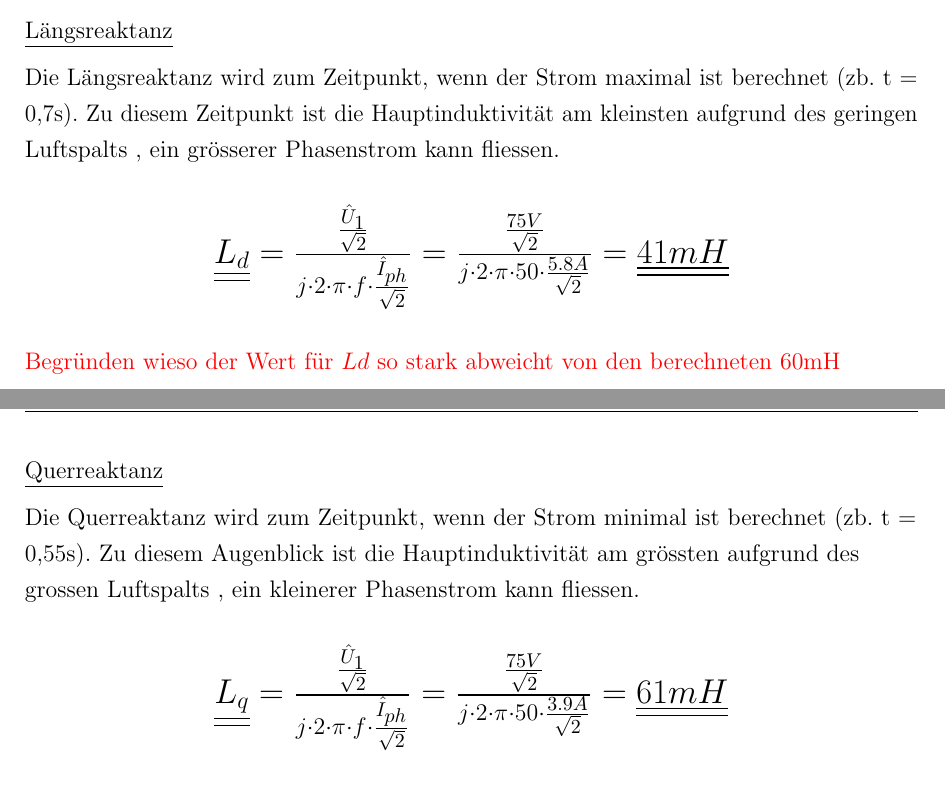
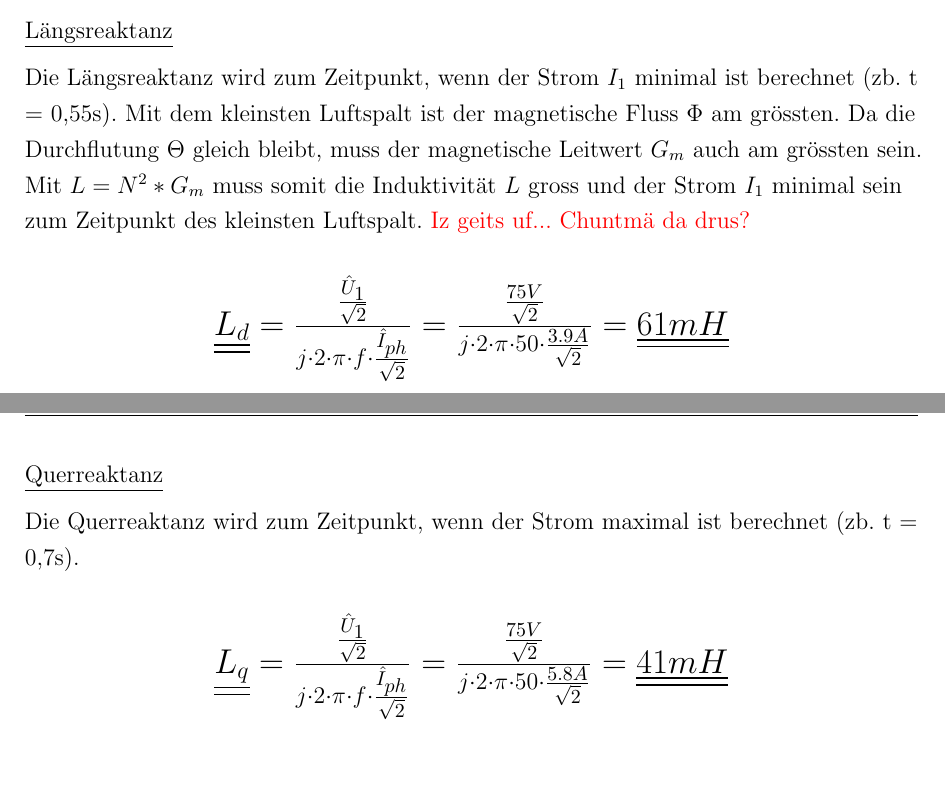
Before and after one commit to Theodonis/EAT_Testat_Laborbericht_SM, a LaTeX document (main.tex, which reads Versuch.tex): two parts of pages 14 and 15 of 18, joined at a grey line, cut so that both start at the same text. Compiled offline with pdfLaTeX.

Commit message:
Edit Xd&Xq. see text and laboratory manual

```diff
--- a/Versuch.tex
+++ b/Versuch.tex
@@ -287,15 +287,15 @@ Zur Bestimmung der Längsreaktanz $X_d$, resp. Querreaktanz $X_q$ wird der Verla
 
 \underline{Längsreaktanz}\\
 \vspace{0.2cm}
-Die Längsreaktanz wird zum Zeitpunkt, wenn der Strom maximal ist  berechnet (zb. t = 0,7s). Zu diesem Zeitpunkt ist die Hauptinduktivität am kleinsten aufgrund des geringen Luftspalts  , ein grösserer Phasenstrom kann fliessen.
+Die Längsreaktanz wird zum Zeitpunkt, wenn der Strom $I_1$ minimal ist  berechnet (zb. t = 0,55s). Mit dem kleinsten  Luftspalt ist der magnetische Fluss $\Phi$ am grössten. Da die Durchflutung $\Theta$ gleich bleibt, muss der magnetische Leitwert $G_m$ auch am grössten sein. Mit $L=N^2*G_m$ muss somit die Induktivität $L$ gross und der Strom $I_1$ minimal sein zum Zeitpunkt des kleinsten Luftspalt.
+\textcolor{red}{Iz geits uf... Chuntmä da drus?}
+
 
 \begin{center}
 \begin{Large}
-$ \underline{\underline{L_d}}= \frac{\frac{\hat{U}_1}{\sqrt{2}}}{j \cdot 2 \cdot \pi \cdot f \cdot \frac{\hat{I}_{ph}}{\sqrt{2}} }  = \frac{\frac{75 V}{\sqrt{2}}}{j \cdot 2 \cdot \pi \cdot 50 \cdot \frac{5.8 A}{\sqrt{2}} } = \underline{\underline{41 mH}}$\\
+$ \underline{\underline{L_d}}= \frac{\frac{\hat{U}_1}{\sqrt{2}}}{j \cdot 2 \cdot \pi \cdot f \cdot \frac{\hat{I}_{ph}}{\sqrt{2}} }  = \frac{\frac{75 V}{\sqrt{2}}}{j \cdot 2 \cdot \pi \cdot 50 \cdot \frac{3.9 A}{\sqrt{2}} } = \underline{\underline{61 mH}}$\\
 \end{Large}
 \end{center}
-
-\textcolor{red}{Begründen wieso der Wert für $Ld$ so stark abweicht von den berechneten 60mH}
 
 
 \newpage
@@ -305,11 +305,11 @@ $ \underline{\underline{L_d}}= \frac{\frac{\hat{U}_1}{\sqrt{2}}}{j \cdot 2 \cdot
 
 \underline{Querreaktanz}\\
 \vspace{0.2cm}
-Die Querreaktanz wird zum Zeitpunkt, wenn der Strom minimal ist  berechnet (zb. t = 0,55s). Zu diesem Augenblick ist die Hauptinduktivität am grössten aufgrund des grossen Luftspalts  , ein kleinerer Phasenstrom kann fliessen.
+Die Querreaktanz wird zum Zeitpunkt, wenn der Strom maximal ist  berechnet (zb. t = 0,7s).
 
 \begin{center}
 \begin{Large}
-$ \underline{\underline{L_q}}= \frac{\frac{\hat{U}_1}{\sqrt{2}}}{j \cdot 2 \cdot \pi \cdot f \cdot \frac{\hat{I}_{ph}}{\sqrt{2}} }  = \frac{\frac{75 V}{\sqrt{2}}}{j \cdot 2 \cdot \pi \cdot 50 \cdot \frac{3.9 A}{\sqrt{2}} } = \underline{\underline{61 mH}}$\\
+$ \underline{\underline{L_q}}= \frac{\frac{\hat{U}_1}{\sqrt{2}}}{j \cdot 2 \cdot \pi \cdot f \cdot \frac{\hat{I}_{ph}}{\sqrt{2}} }  = \frac{\frac{75 V}{\sqrt{2}}}{j \cdot 2 \cdot \pi \cdot 50 \cdot \frac{5.8 A}{\sqrt{2}} } = \underline{\underline{41 mH}}$\\
 \end{Large}
 \end{center}
 
```
Also changed, not shown: 2 other files.
